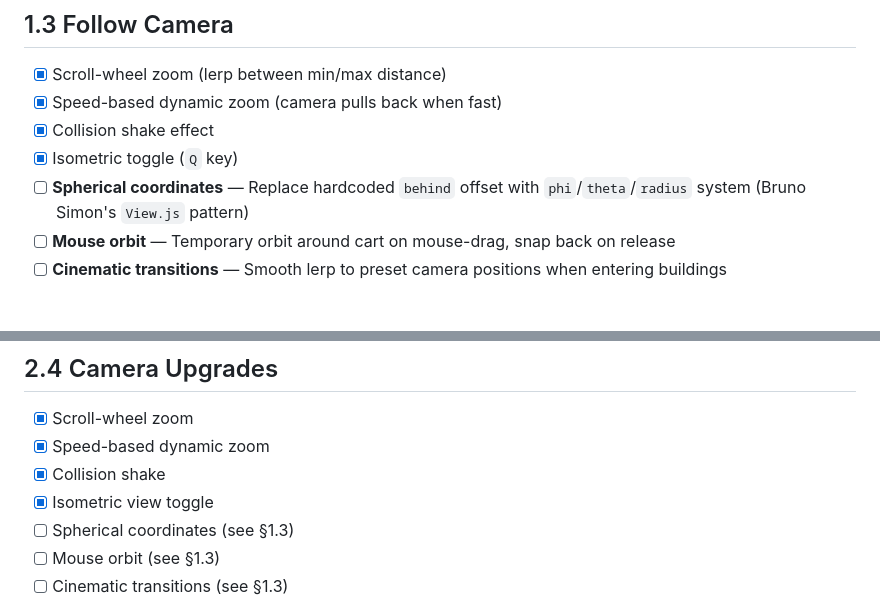
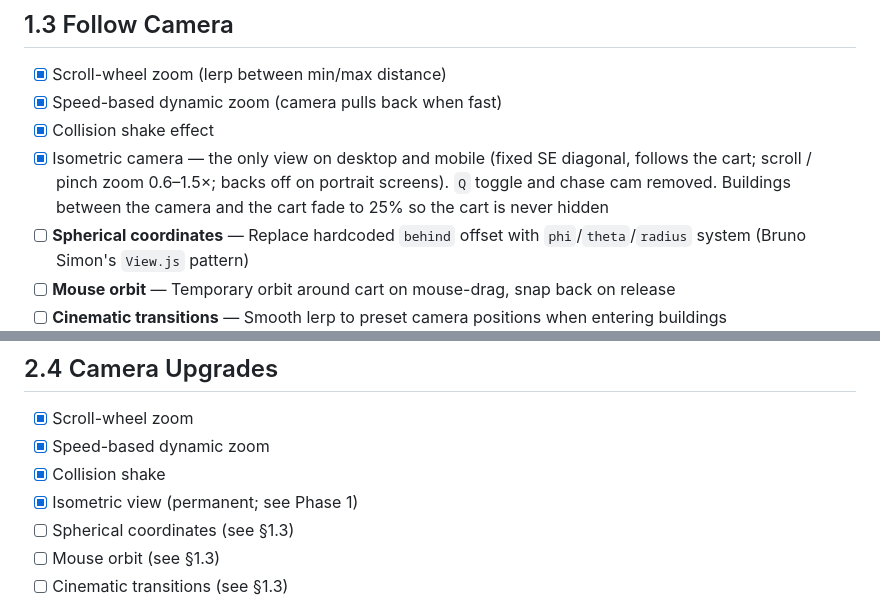
Before and after one commit to AyushMaria/ayushmaria.github.io, a Markdown page: task.md, 2 parts joined by grey strips. Drawn GitHub-style; blank space fills up the shorter version.

Commit message:
Isometric camera: task.md notes

```diff
--- a/task.md
+++ b/task.md
@@ -24,7 +24,7 @@
 - [x] Scroll-wheel zoom (lerp between min/max distance)
 - [x] Speed-based dynamic zoom (camera pulls back when fast)
 - [x] Collision shake effect
-- [x] Isometric toggle (`Q` key)
+- [x] Isometric camera — the only view on desktop and mobile (fixed SE diagonal, follows the cart; scroll / pinch zoom 0.6–1.5×; backs off on portrait screens). `Q` toggle and chase cam removed. Buildings between the camera and the cart fade to 25% so the cart is never hidden
 - [ ] **Spherical coordinates** — Replace hardcoded `behind` offset with `phi`/`theta`/`radius` system (Bruno Simon's `View.js` pattern)
 - [ ] **Mouse orbit** — Temporary orbit around cart on mouse-drag, snap back on release
 - [ ] **Cinematic transitions** — Smooth lerp to preset camera positions when entering buildings
@@ -72,7 +72,7 @@
 - [x] Scroll-wheel zoom
 - [x] Speed-based dynamic zoom
 - [x] Collision shake
-- [x] Isometric view toggle
+- [x] Isometric view (permanent; see Phase 1)
 - [ ] Spherical coordinates (see §1.3)
 - [ ] Mouse orbit (see §1.3)
 - [ ] Cinematic transitions (see §1.3)
```
